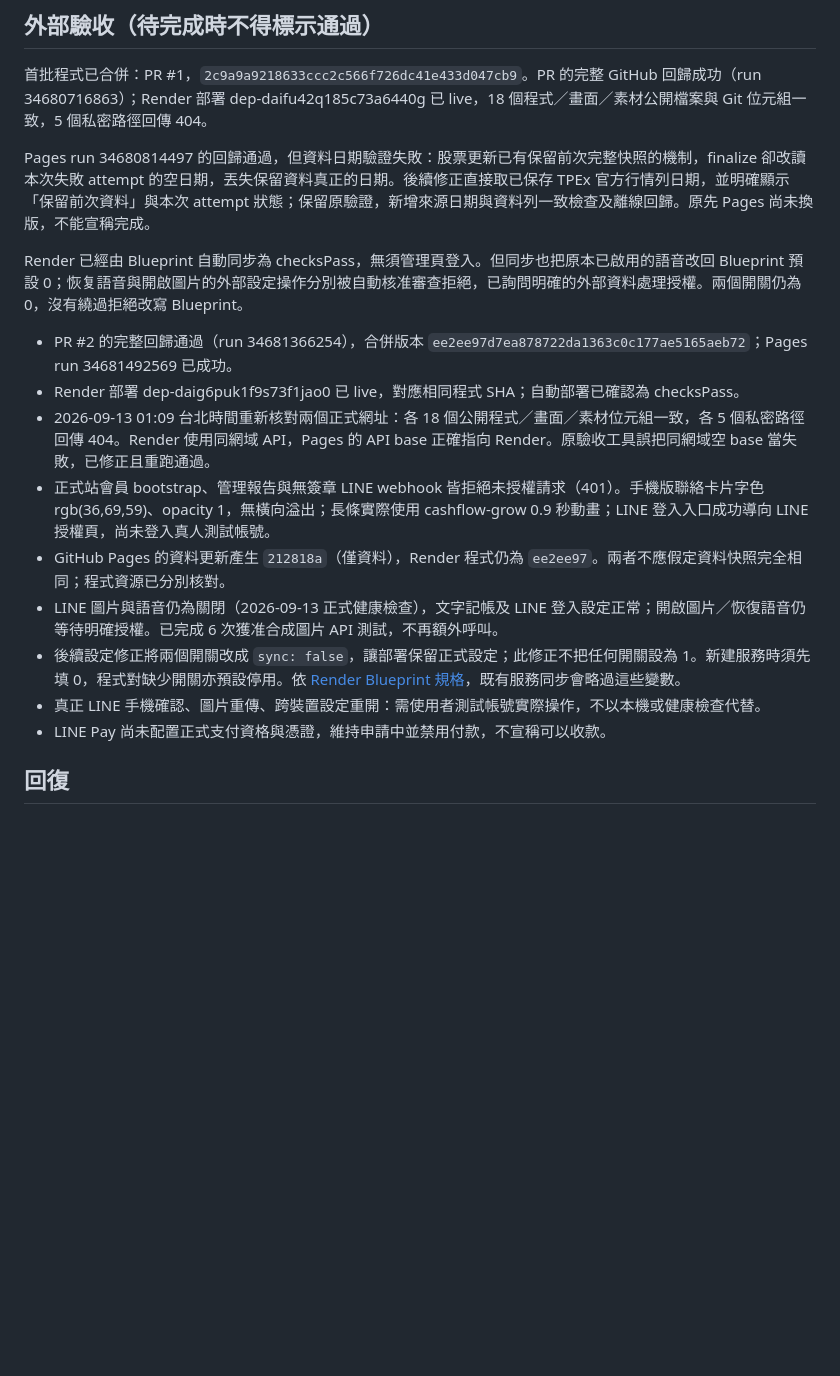
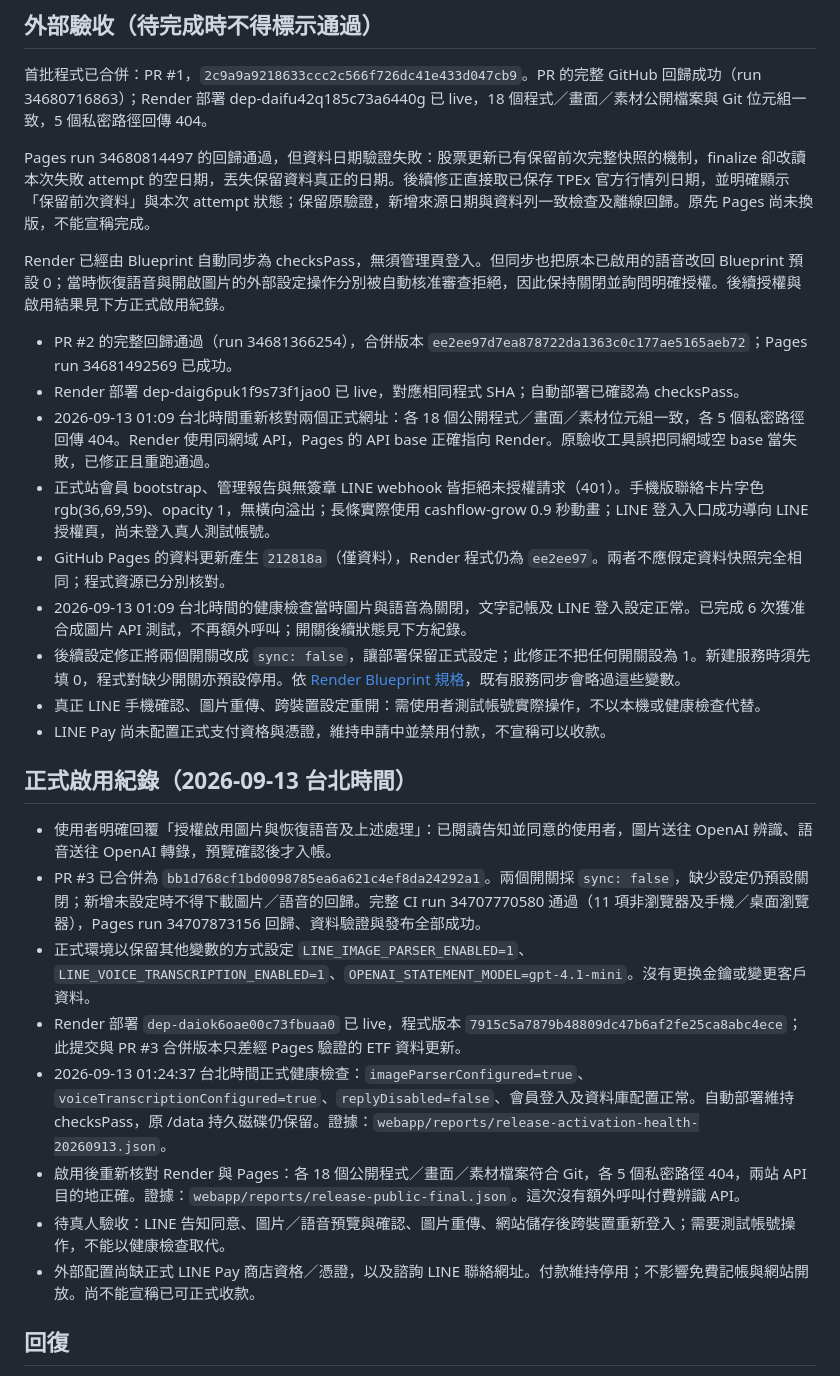
Before and after one commit to shaino0807/small-budget-cashflow-web, a Markdown page: docs/release-validation-20260912.md, the part around the change. GitHub-like rendering; blank space fills up the shorter version.

Commit message:
Document verified production LINE activation [skip ci]

```diff
--- a/docs/release-validation-20260912.md
+++ b/docs/release-validation-20260912.md
@@ -25,18 +25,29 @@
 
 Pages run 34680814497 的回歸通過，但資料日期驗證失敗：股票更新已有保留前次完整快照的機制，finalize 卻改讀本次失敗 attempt 的空日期，丟失保留資料真正的日期。後續修正直接取已保存 TPEx 官方行情列日期，並明確顯示「保留前次資料」與本次 attempt 狀態；保留原驗證，新增來源日期與資料列一致檢查及離線回歸。原先 Pages 尚未換版，不能宣稱完成。
 
-Render 已經由 Blueprint 自動同步為 checksPass，無須管理頁登入。但同步也把原本已啟用的語音改回 Blueprint 預設 0；恢复語音與開啟圖片的外部設定操作分別被自動核准審查拒絕，已詢問明確的外部資料處理授權。兩個開關仍為 0，沒有繞過拒絕改寫 Blueprint。
+Render 已經由 Blueprint 自動同步為 checksPass，無須管理頁登入。但同步也把原本已啟用的語音改回 Blueprint 預設 0；當時恢復語音與開啟圖片的外部設定操作分別被自動核准審查拒絕，因此保持關閉並詢問明確授權。後續授權與啟用結果見下方正式啟用紀錄。
 
 - PR #2 的完整回歸通過（run 34681366254），合併版本 `ee2ee97d7ea878722da1363c0c177ae5165aeb72`；Pages run 34681492569 已成功。
 - Render 部署 dep-daig6puk1f9s73f1jao0 已 live，對應相同程式 SHA；自動部署已確認為 checksPass。
 - 2026-09-13 01:09 台北時間重新核對兩個正式網址：各 18 個公開程式／畫面／素材位元組一致，各 5 個私密路徑回傳 404。Render 使用同網域 API，Pages 的 API base 正確指向 Render。原驗收工具誤把同網域空 base 當失敗，已修正且重跑通過。
 - 正式站會員 bootstrap、管理報告與無簽章 LINE webhook 皆拒絕未授權請求（401）。手機版聯絡卡片字色 rgb(36,69,59)、opacity 1，無橫向溢出；長條實際使用 cashflow-grow 0.9 秒動畫；LINE 登入入口成功導向 LINE 授權頁，尚未登入真人測試帳號。
 - GitHub Pages 的資料更新產生 `212818a`（僅資料），Render 程式仍為 `ee2ee97`。兩者不應假定資料快照完全相同；程式資源已分別核對。
-- LINE 圖片與語音仍為關閉（2026-09-13 正式健康檢查），文字記帳及 LINE 登入設定正常；開啟圖片／恢復語音仍等待明確授權。已完成 6 次獲准合成圖片 API 測試，不再額外呼叫。
+- 2026-09-13 01:09 台北時間的健康檢查當時圖片與語音為關閉，文字記帳及 LINE 登入設定正常。已完成 6 次獲准合成圖片 API 測試，不再額外呼叫；開關後續狀態見下方紀錄。
 - 後續設定修正將兩個開關改成 `sync: false`，讓部署保留正式設定；此修正不把任何開關設為 1。新建服務時須先填 0，程式對缺少開關亦預設停用。依 [Render Blueprint 規格](https://render.com/docs/blueprint-spec)，既有服務同步會略過這些變數。
 - 真正 LINE 手機確認、圖片重傳、跨裝置設定重開：需使用者測試帳號實際操作，不以本機或健康檢查代替。
 - LINE Pay 尚未配置正式支付資格與憑證，維持申請中並禁用付款，不宣稱可以收款。
 
+## 正式啟用紀錄（2026-09-13 台北時間）
+
+- 使用者明確回覆「授權啟用圖片與恢復語音及上述處理」：已閱讀告知並同意的使用者，圖片送往 OpenAI 辨識、語音送往 OpenAI 轉錄，預覽確認後才入帳。
+- PR #3 已合併為 `bb1d768cf1bd0098785ea6a621c4ef8da24292a1`。兩個開關採 `sync: false`，缺少設定仍預設關閉；新增未設定時不得下載圖片／語音的回歸。完整 CI run 34707770580 通過（11 項非瀏覽器及手機／桌面瀏覽器），Pages run 34707873156 回歸、資料驗證與發布全部成功。
+- 正式環境以保留其他變數的方式設定 `LINE_IMAGE_PARSER_ENABLED=1`、`LINE_VOICE_TRANSCRIPTION_ENABLED=1`、`OPENAI_STATEMENT_MODEL=gpt-4.1-mini`。沒有更换金鑰或變更客戶資料。
+- Render 部署 `dep-daiok6oae00c73fbuaa0` 已 live，程式版本 `7915c5a7879b48809dc47b6af2fe25ca8abc4ece`；此提交與 PR #3 合併版本只差經 Pages 驗證的 ETF 資料更新。
+- 2026-09-13 01:24:37 台北時間正式健康檢查：`imageParserConfigured=true`、`voiceTranscriptionConfigured=true`、`replyDisabled=false`、會員登入及資料庫配置正常。自動部署維持 checksPass，原 /data 持久磁碟仍保留。證據：`webapp/reports/release-activation-health-20260913.json`。
+- 啟用後重新核對 Render 與 Pages：各 18 個公開程式／畫面／素材檔案符合 Git，各 5 個私密路徑 404，兩站 API 目的地正確。證據：`webapp/reports/release-public-final.json`。這次沒有額外呼叫付費辨識 API。
+- 待真人驗收：LINE 告知同意、圖片／語音預覽與確認、圖片重傳、網站儲存後跨裝置重新登入；需要測試帳號操作，不能以健康檢查取代。
+- 外部配置尚缺正式 LINE Pay 商店資格／憑證，以及諮詢 LINE 聯絡網址。付款維持停用；不影響免費記帳與網站開放。尚不能宣稱已可正式收款。
+
 ## 回復
 
 先關閉 `LINE_IMAGE_PARSER_ENABLED` 可立即停止新辨識及舊圖片候選確認；不刪除客戶資料。上一個線上程式版本為 `a1a939e49cbdf78a63dd23bec8886308e72fa531`（ETF 資料更新）。資料庫新增表與欄位採相容方式，不以刪資料回復。既有加密金鑰不得重新產生或替換。
```
